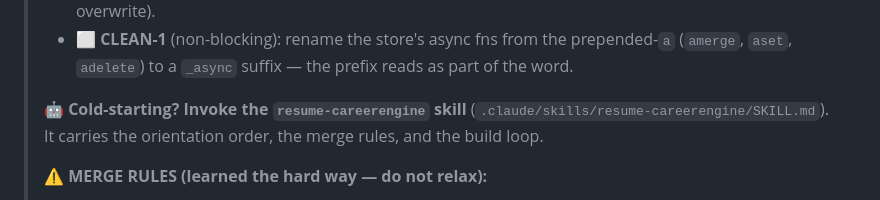
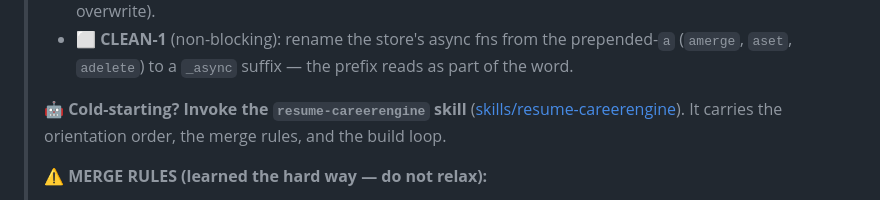
Before and after one commit to suchakra/career-engine, a Markdown page: docs/HANDOFF.md, the part around the change. Rendered like a GitHub page.

```diff
--- a/docs/HANDOFF.md
+++ b/docs/HANDOFF.md
@@ -28,7 +28,7 @@
 > - ⬜ **CLEAN-1** (non-blocking): rename the store's async fns from the prepended-`a` (`amerge`, `aset`,
 >   `adelete`) to a `_async` suffix — the prefix reads as part of the word.
 >
-> 🤖 **Cold-starting? Invoke the `resume-careerengine` skill** (`.claude/skills/resume-careerengine/SKILL.md`).
+> 🤖 **Cold-starting? Invoke the `resume-careerengine` skill** ([skills/resume-careerengine](../skills/resume-careerengine/SKILL.md)).
 > It carries the orientation order, the merge rules, and the build loop.
 >
 > ⚠️ **MERGE RULES (learned the hard way — do not relax):**
```
Also changed, not shown: docs/PROGRESS.md (+1 -1 lines), skills/resume-careerengine/SKILL.md (added, +74 -0 lines).
